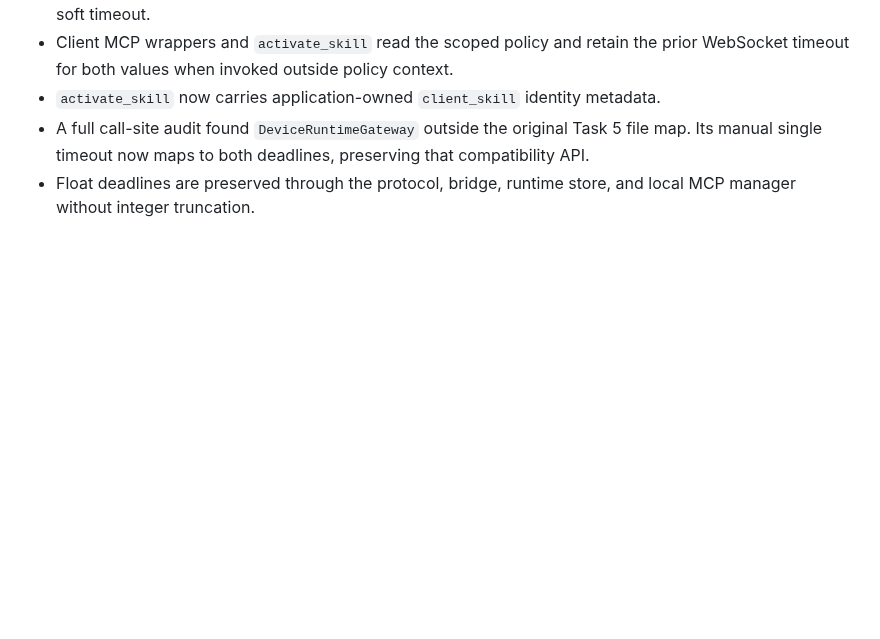
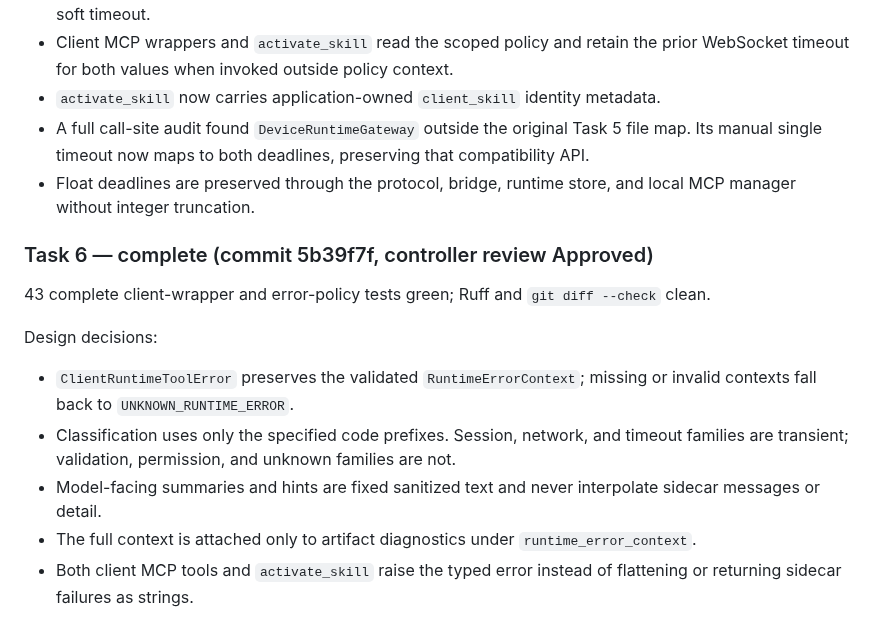
Before and after one commit to Tox1cCoder/AgenticChatbot, a Markdown page: plans/tool-execution-policy.md, the part around one of its changes. GitHub-like rendering; blank space fills up the shorter version.

Commit message:
docs: record tool policy task 6

```diff
--- a/plans/tool-execution-policy.md
+++ b/plans/tool-execution-policy.md
@@ -1168,3 +1168,14 @@ Design decisions:
 - `activate_skill` now carries application-owned `client_skill` identity metadata.
 - A full call-site audit found `DeviceRuntimeGateway` outside the original Task 5 file map. Its manual single timeout now maps to both deadlines, preserving that compatibility API.
 - Float deadlines are preserved through the protocol, bridge, runtime store, and local MCP manager without integer truncation.
+
+### Task 6 — complete (commit 5b39f7f, controller review Approved)
+
+43 complete client-wrapper and error-policy tests green; Ruff and `git diff --check` clean.
+
+Design decisions:
+- `ClientRuntimeToolError` preserves the validated `RuntimeErrorContext`; missing or invalid contexts fall back to `UNKNOWN_RUNTIME_ERROR`.
+- Classification uses only the specified code prefixes. Session, network, and timeout families are transient; validation, permission, and unknown families are not.
+- Model-facing summaries and hints are fixed sanitized text and never interpolate sidecar messages or detail.
+- The full context is attached only to artifact diagnostics under `runtime_error_context`.
+- Both client MCP tools and `activate_skill` raise the typed error instead of flattening or returning sidecar failures as strings.
```
Also changed, not shown: other parts of plans/tool-execution-policy.md (+5 -5 lines).
